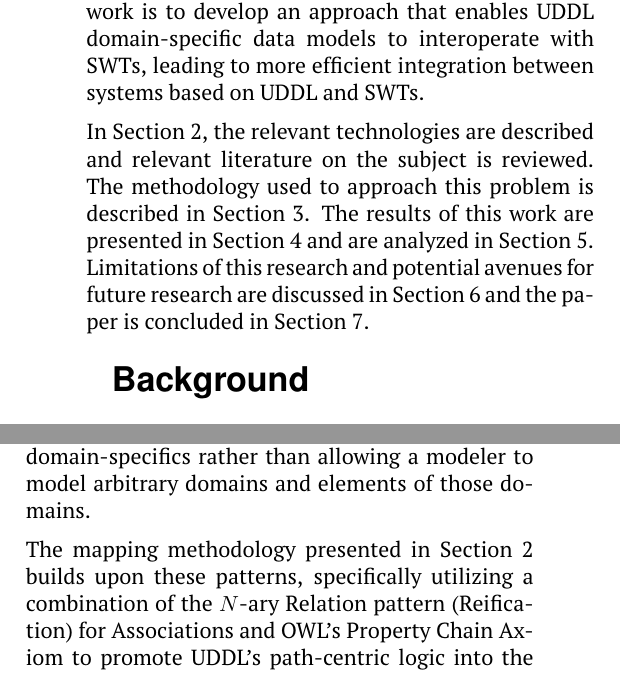
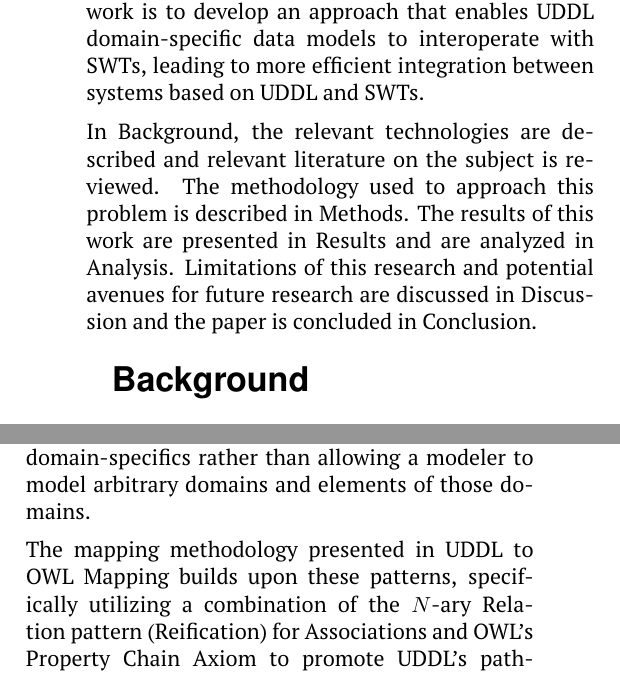
Before and after one commit to mckib2/uddl-owl-paper, a LaTeX document (main.tex): two parts of the columns of pages 3 and 8 of 14, joined at a grey line, cut so that both start at the same text. Compiled offline with pdfLaTeX.

Commit message:
WIP: working on prose

```diff
--- a/main.tex
+++ b/main.tex
@@ -259,10 +259,9 @@ Semantic Web Technologies (SWTs), designed to enable machine-readability and log
 
 Despite development and growing industry use of UDDL and its predecessor data modeling languages since 2013~\parencite{OpenGroup2013FACE}, to our knowledge, there is no existing literature showing interoperability, traceability, or mappings between UDDL data models and OWL or RDF.  The objective of this work is to develop an approach that enables UDDL domain-specific data models to interoperate with SWTs, leading to more efficient integration between systems based on UDDL and SWTs.
 
-In Section \ref{sec:background}, the relevant technologies are described and relevant literature on the subject is reviewed.  The methodology used to approach this problem is described in Section \ref{sec:methods}.  The results of this work are presented in Section \ref{sec:results} and are analyzed in Section \ref{sec:analysis}.  Limitations of this research and potential avenues for future research are discussed in Section \ref{sec:discussion} and the paper is concluded in Section \ref{sec:conclusion}.
+In \nameref{sec:background}, the relevant technologies are described and relevant literature on the subject is reviewed.  The methodology used to approach this problem is described in \nameref{sec:methods}.  The results of this work are presented in \nameref{sec:results} and are analyzed in \nameref{sec:analysis}.  Limitations of this research and potential avenues for future research are discussed in \nameref{sec:discussion} and the paper is concluded in \nameref{sec:conclusion}.
 
-\section{Background}
-\label{sec:background}
+\section{Background} \label{sec:background}
 
 \subsection{UDDL} \label{section:introduction-uddl-overview}
 Any system developed against the FACE and SOSA technical standards necessarily use UDDL data models for interface specification.  UDDL utilizes a multi-level modeling approach summarized in Table \ref{tab:uddl_levels}~\parencite{OpenGroup2023UDDL}.
@@ -402,7 +401,7 @@ RDF-star is a recent approach that allows triples to be the subject or object of
 
 To model relationships \textit{between} paths (e.g., ``Path A is associated to Path B''), the path must be reified as a structural entity.  UDDL proposes a Linked List Pattern, a formalized metamodel for defining paths as structural chains.  An \texttt{Association} is composed of \texttt{Participant} elements defined by a \texttt{path} attribute, itself a recursive composition of \texttt{PathNode} elements~\parencite{OpenGroup2023UDDL}.  There are domain-specific ontology extensions that provide similar structures to UDDL's linked list pattern.  The path association requirement mirrors patterns in geospatial ontologies where ``Semantic Trajectories'' aggregate sequences of segments to model inter-path interactions~\parencite{hu2013semantic}, and bioinformatics, where the BioPAX ontology models signaling pathways as hierarchical hypergraphs to define ``crosstalk'' between distinct paths~\parencite{demir2010biopax, fabregat2018reactome}.  However, these domain-specific extensions are not portable across standard tooling and assume domain-specifics rather than allowing a modeler to model arbitrary domains and elements of those domains.
 
-The mapping methodology presented in Section \ref{sec:uddl2owl_mapping} builds upon these patterns, specifically utilizing a combination of the $ N $-ary Relation pattern (Reification) for Associations and OWL's Property Chain Axiom to promote UDDL's path-centric logic into the OWL 2 DL framework.
+The mapping methodology presented in \nameref{sec:uddl2owl_mapping} builds upon these patterns, specifically utilizing a combination of the $ N $-ary Relation pattern (Reification) for Associations and OWL's Property Chain Axiom to promote UDDL's path-centric logic into the OWL 2 DL framework.
 
 \subsection{UDDL to OWL Mapping} \label{sec:uddl2owl_mapping}
 
```
Also changed, not shown: main.tex (2 more changed lines).
